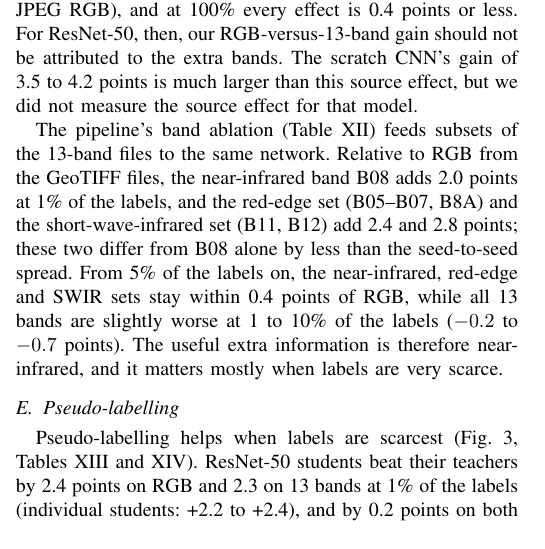
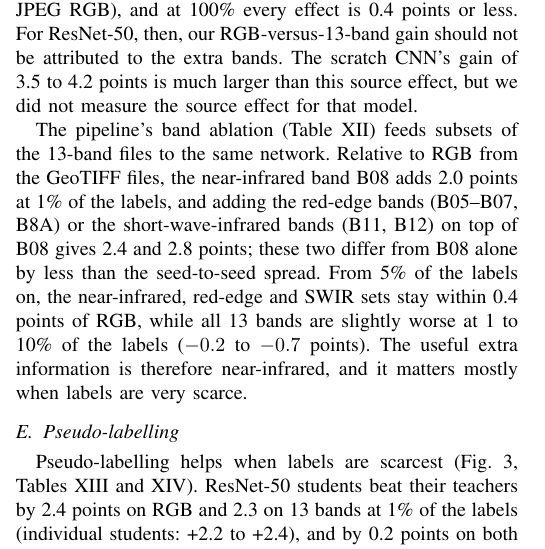
Before and after one commit to ISHANT57/p21, a LaTeX paper (report/main_ieee.tex): part of one column of page 6 of 14, cut so that both start at the same text. Compiled offline with pdfLaTeX.

Commit message:
docs(report): say that the band-ablation groups are cumulative on top of B08
The text said the red-edge set and the SWIR set add 2.4 and 2.8 points, which
reads as if they were added to RGB alone. In the pipeline both groups also
contain the near-infrared band B08 (BAND_GROUPS in ayush_pipeline/src/data.py),
so the gains are those of adding red-edge or SWIR bands on top of B08. The
table already labels the rows correctly.

Part of #39.

```diff
--- a/report/main_ieee.tex
+++ b/report/main_ieee.tex
@@ -232,7 +232,7 @@ Thirteen bands improve every model at every fraction in the mean, but by very di
 \subsection{Cross-check with an independent pipeline}\label{sec:crosscheck}
 A teammate, Ayush Kumar, built an independent pipeline for the same task (the folder \texttt{ayush\_pipeline/} of the repository; a different split, recipe and seeds; the comparison uses test accuracy). Table~\ref{tab:crosscheck} compares the RGB accuracy of the same three models. The pretrained models agree within 0.6 points in all six cells and the scratch CNN within 1.0 point (ours is 0.8 to 1.0 points lower), so the two pipelines give the same label-efficiency picture. The same pipeline also trained ResNet-50 on the three RGB bands cut from the 13-band GeoTIFF files, which separates the effect of the input source from the effect of the extra bands (Table~\ref{tab:band_control}). At 1\% of the labels, RGB from the GeoTIFF files scores 1.0 point above the JPEG RGB, and adding all 13 bands changes the score by $-0.2$ points on top of that. Our ResNet-50 gain of 0.8 points (accuracy) over JPEG RGB at 1\% is therefore explained by the input source and not by the extra bands. At 10\% the two pipelines differ more (our gain is 1.0 point, his 0.0 over JPEG RGB), and at 100\% every effect is 0.4 points or less. For ResNet-50, then, our RGB-versus-13-band gain should not be attributed to the extra bands. The scratch CNN's gain of 3.5 to 4.2 points is much larger than this source effect, but we did not measure the source effect for that model.
 
-The pipeline's band ablation (Table~\ref{tab:band_ablation}) feeds subsets of the 13-band files to the same network. Relative to RGB from the GeoTIFF files, the near-infrared band B08 adds 2.0 points at 1\% of the labels, and the red-edge set (B05--B07, B8A) and the short-wave-infrared set (B11, B12) add 2.4 and 2.8 points; these two differ from B08 alone by less than the seed-to-seed spread. From 5\% of the labels on, the near-infrared, red-edge and SWIR sets stay within 0.4 points of RGB, while all 13 bands are slightly worse at 1 to 10\% of the labels ($-0.2$ to $-0.7$ points). The useful extra information is therefore near-infrared, and it matters mostly when labels are very scarce.
+The pipeline's band ablation (Table~\ref{tab:band_ablation}) feeds subsets of the 13-band files to the same network. Relative to RGB from the GeoTIFF files, the near-infrared band B08 adds 2.0 points at 1\% of the labels, and adding the red-edge bands (B05--B07, B8A) or the short-wave-infrared bands (B11, B12) on top of B08 gives 2.4 and 2.8 points; these two differ from B08 alone by less than the seed-to-seed spread. From 5\% of the labels on, the near-infrared, red-edge and SWIR sets stay within 0.4 points of RGB, while all 13 bands are slightly worse at 1 to 10\% of the labels ($-0.2$ to $-0.7$ points). The useful extra information is therefore near-infrared, and it matters mostly when labels are very scarce.
 
 \input{\tabdir/crosscheck.tex}
 \input{\tabdir/band_control.tex}
```
